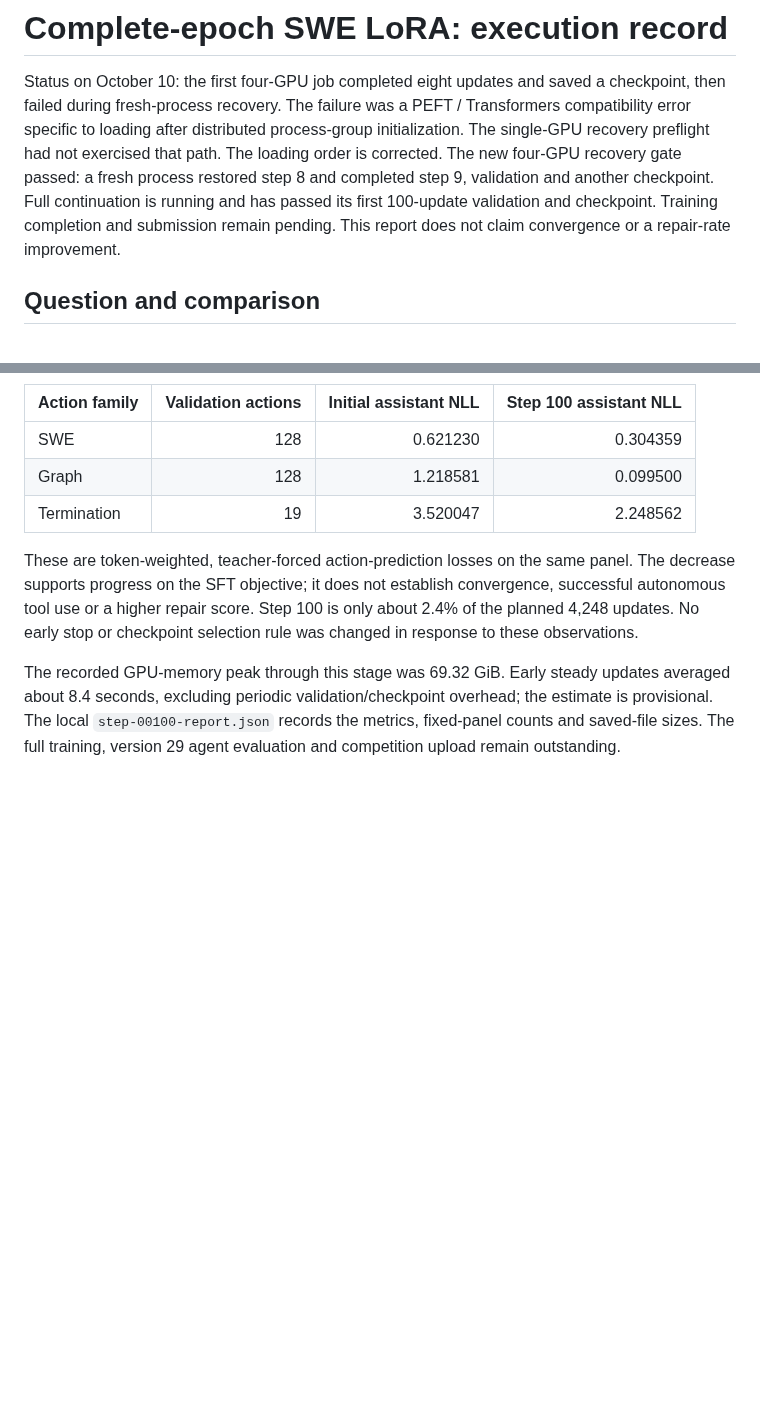
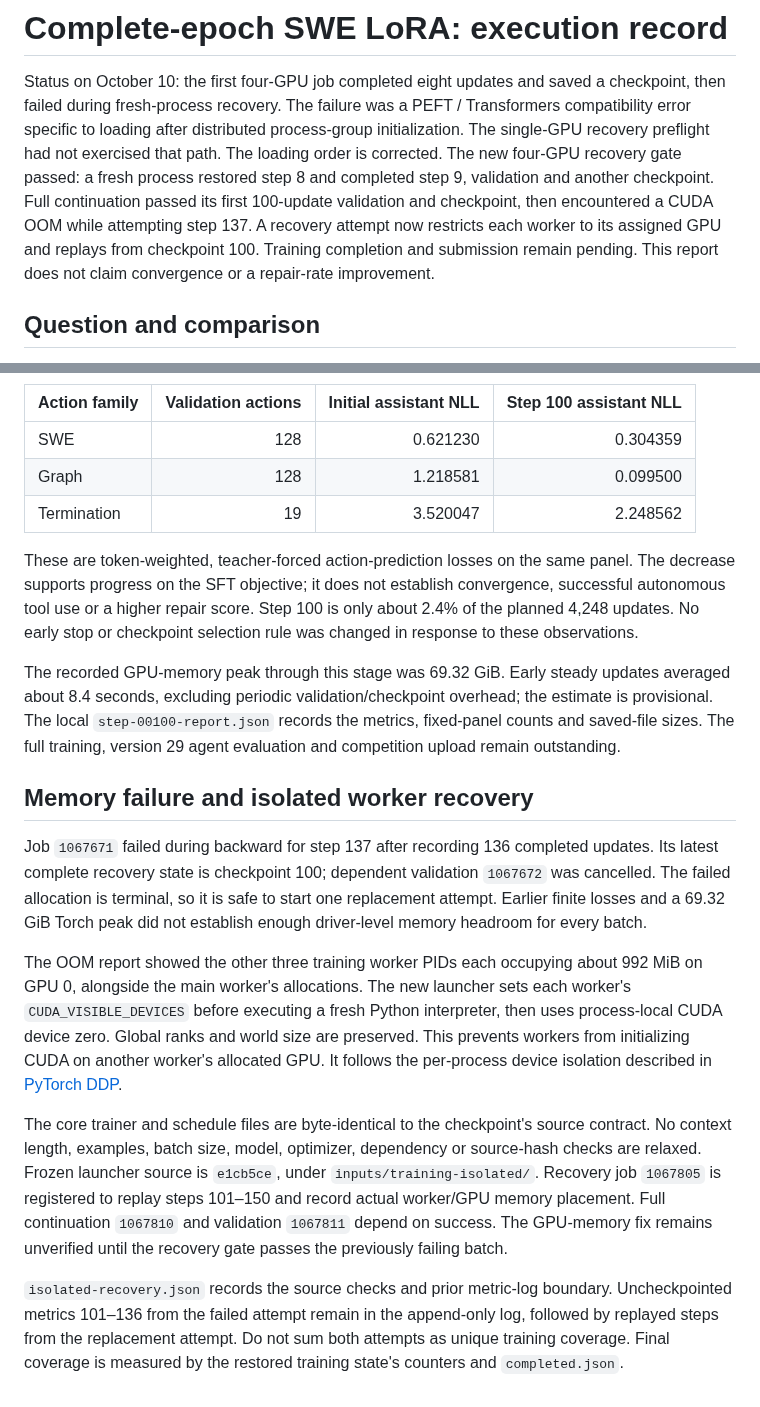
Before and after one commit to jwj1342/gemma-agent-lab, a Markdown page: docs/experiments/2026-10-09-swe-lora-v1.md, 2 parts joined by grey strips. Rendered like a GitHub page; blank space fills up the shorter version.

Commit message:
Record checkpoint 100 recovery after driver-level GPU memory failure

```diff
--- a/docs/experiments/2026-10-09-swe-lora-v1.md
+++ b/docs/experiments/2026-10-09-swe-lora-v1.md
@@ -6,8 +6,9 @@ Transformers compatibility error specific to loading after distributed process-g
 initialization. The single-GPU recovery preflight had not exercised that path.
 The loading order is corrected. The new four-GPU recovery gate passed: a fresh
 process restored step 8 and completed step 9, validation and another checkpoint.
-Full continuation is running and has passed its first 100-update validation and
-checkpoint. Training completion and
+Full continuation passed its first 100-update validation and checkpoint, then
+encountered a CUDA OOM while attempting step 137. A recovery attempt now restricts
+each worker to its assigned GPU and replays from checkpoint 100. Training completion and
 submission remain pending. This report does not claim convergence or a repair-rate improvement.
 
 ## Question and comparison
@@ -192,3 +193,33 @@ updates averaged about 8.4 seconds, excluding periodic validation/checkpoint
 overhead; the estimate is provisional. The local `step-00100-report.json` records
 the metrics, fixed-panel counts and saved-file sizes. The full training, version 29
 agent evaluation and competition upload remain outstanding.
+
+## Memory failure and isolated worker recovery
+
+Job `1067671` failed during backward for step 137 after recording 136 completed
+updates. Its latest complete recovery state is checkpoint 100; dependent validation
+`1067672` was cancelled. The failed allocation is terminal, so it is safe to start
+one replacement attempt. Earlier finite losses and a 69.32 GiB Torch peak did not
+establish enough driver-level memory headroom for every batch.
+
+The OOM report showed the other three training worker PIDs each occupying about
+992 MiB on GPU 0, alongside the main worker's allocations. The new launcher sets
+each worker's `CUDA_VISIBLE_DEVICES` before executing a fresh Python interpreter,
+then uses process-local CUDA device zero. Global ranks and world size are preserved.
+This prevents workers from initializing CUDA on another worker's allocated GPU.
+It follows the per-process device isolation described in
+[PyTorch DDP](https://docs.pytorch.org/docs/stable/generated/torch.nn.parallel.DistributedDataParallel.html).
+
+The core trainer and schedule files are byte-identical to the checkpoint's source
+contract. No context length, examples, batch size, model, optimizer, dependency or
+source-hash checks are relaxed. Frozen launcher source is `e1cb5ce`, under
+`inputs/training-isolated/`. Recovery job `1067805` is registered to replay steps
+101–150 and record actual worker/GPU memory placement. Full continuation `1067810`
+and validation `1067811` depend on success. The GPU-memory fix remains unverified
+until the recovery gate passes the previously failing batch.
+
+`isolated-recovery.json` records the source checks and prior metric-log boundary.
+Uncheckpointed metrics 101–136 from the failed attempt remain in the append-only
+log, followed by replayed steps from the replacement attempt. Do not sum both
+attempts as unique training coverage. Final coverage is measured by the restored
+training state's counters and `completed.json`.
```
